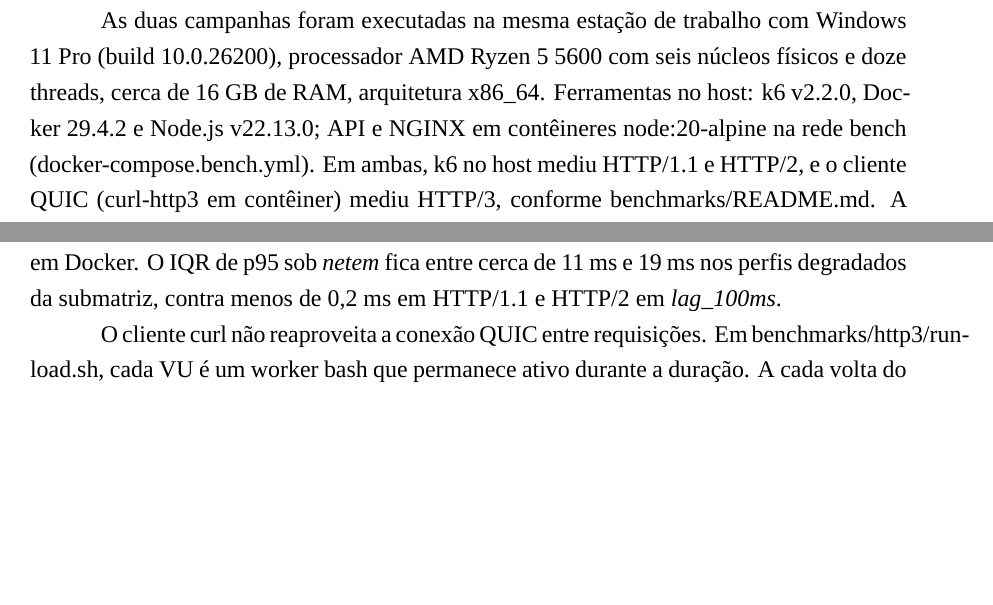
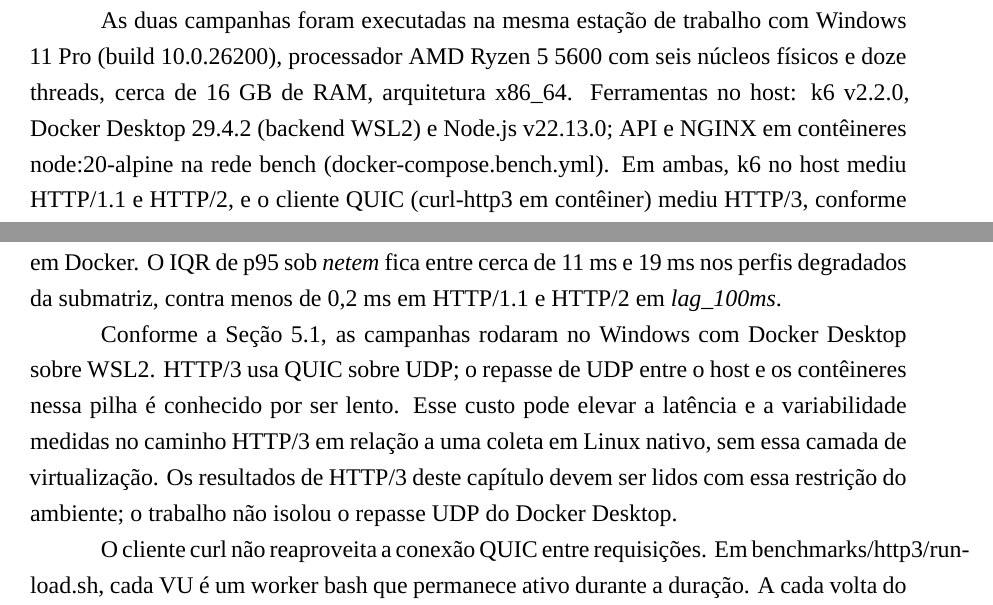
Before and after one commit to mendeslian/HTTP3-TCC-LaTeX, a LaTeX thesis (main.tex, which reads capitulos/capitulo5/conteudo.tex): two parts of pages 40 and 48 of 54, joined at a grey line, cut so that both start at the same text, the shorter picture padded with empty space. Compiled offline with XeLaTeX; a missing font is replaced by an installed copy or a similar font.

Commit message:
fix: document Docker Desktop WSL2 UDP forwarding as validity threat

```diff
--- a/capitulos/capitulo5/conteudo.tex
+++ b/capitulos/capitulo5/conteudo.tex
@@ -8,7 +8,7 @@ As medições foram consolidadas a partir de arquivos JSON por execução em ben
 
 O conjunto de dados reportado neste capítulo compreende duas campanhas. A submatriz de rede degradada cobre GET /bench/ping, 50 VUs, quatro perfis de rede (clean, lag\_100ms, loss\_1pct, lag\_100ms\_loss\_1pct) e 10 réplicas por célula (12 células: três protocolos × quatro perfis), totalizando 120 execuções agregadas, com duração de 30 s e rampup de 5 s por execução, agregadas em benchmarks/results/2026-10-15\_10-13-06/. Já a matriz ideal cobre /bench/payload/:size (1 KB, 100 KB, 1 MB), POST /bench/echo (100 KB), GET /bench/ping com 10, 50 e 100 VUs, perfil clean apenas, 10 réplicas por célula (21 células, 210 execuções), com duração de 60 s e ramp-up de 10 s (Seção 5.4).
 
-As duas campanhas foram executadas na mesma estação de trabalho com Windows 11 Pro (build 10.0.26200), processador AMD Ryzen 5 5600 com seis núcleos físicos e doze threads, cerca de 16 GB de RAM, arquitetura x86\_64. Ferramentas no host: k6 v2.2.0, Docker 29.4.2 e Node.js v22.13.0; API e NGINX em contêineres node:20-alpine na rede bench (docker-compose.bench.yml). Em ambas, k6 no host mediu HTTP/1.1 e HTTP/2, e o cliente QUIC (curl-http3 em contêiner) mediu HTTP/3, conforme benchmarks/README.md. A submatriz degradada não aplicou intervalo entre réplicas (cooldown\_sec = 0); a matriz ideal usou três minutos entre réplicas. Os p95 de /bench/ping com 50 VUs em clean nas duas campanhas são próximos (Seções 5.2 e 5.4), com diferença explicável pela duração do teste (30 s versus 60 s).
+As duas campanhas foram executadas na mesma estação de trabalho com Windows 11 Pro (build 10.0.26200), processador AMD Ryzen 5 5600 com seis núcleos físicos e doze threads, cerca de 16 GB de RAM, arquitetura x86\_64. Ferramentas no host: k6 v2.2.0, Docker Desktop 29.4.2 (backend WSL2) e Node.js v22.13.0; API e NGINX em contêineres node:20-alpine na rede bench (docker-compose.bench.yml). Em ambas, k6 no host mediu HTTP/1.1 e HTTP/2, e o cliente QUIC (curl-http3 em contêiner) mediu HTTP/3, conforme benchmarks/README.md. A submatriz degradada não aplicou intervalo entre réplicas (cooldown\_sec = 0); a matriz ideal usou três minutos entre réplicas. Os p95 de /bench/ping com 50 VUs em clean nas duas campanhas são próximos (Seções 5.2 e 5.4), com diferença explicável pela duração do teste (30 s versus 60 s).
 
 As cinco métricas da Seção 2.8 foram registradas em cada execução (http\_req\_duration para latência e tempo de resposta, http\_req\_waiting para TTFB, data\_received\_rate para taxa de transferência e http\_reqs\_rate para requisições por segundo). As tabelas principais deste capítulo destacam o percentil 95 de duração e a taxa de requisições; a Tabela 19 complementa a matriz ideal com TTFB e throughput de recepção agregados a partir do mesmo summary.csv. O cliente HTTP/3 não exporta data\_received\_rate no esquema normalizado, de modo que células correspondentes aparecem como ``---''.
 
@@ -321,6 +321,8 @@ Nota-se, também, uma assimetria topológica no experimento, visto que o HTTP/1.
 
 Diferentemente de HTTP/1.1 e HTTP/2 (k6), HTTP/3 foi medido por cliente QUIC em Docker. O IQR de p95 sob \textit{netem} fica entre cerca de 11 ms e 19 ms nos perfis degradados da submatriz, contra menos de 0,2 ms em HTTP/1.1 e HTTP/2 em \textit{lag\_100ms}.
 
+Conforme a Seção 5.1, as campanhas rodaram no Windows com Docker Desktop sobre WSL2. HTTP/3 usa QUIC sobre UDP; o repasse de UDP entre o host e os contêineres nessa pilha é conhecido por ser lento. Esse custo pode elevar a latência e a variabilidade medidas no caminho HTTP/3 em relação a uma coleta em Linux nativo, sem essa camada de virtualização. Os resultados de HTTP/3 deste capítulo devem ser lidos com essa restrição do ambiente; o trabalho não isolou o repasse UDP do Docker Desktop.
+
 O cliente curl não reaproveita a conexão QUIC entre requisições. Em benchmarks/http3/run-load.sh, cada VU é um worker bash que permanece ativo durante a duração. A cada volta do loop, o worker chama curl \texttt{-{}-http3-only} (ou \texttt{-{}-http3}) com uma única URL e espera o processo encerrar. Não há \texttt{-{}-next}, lista de URLs nem arquivo de sessão. Ao encerrar, o processo leva o soquete UDP, e a requisição seguinte abre outra conexão QUIC, com novo handshake. Há um contêiner por execução (benchmarks/http3/run-h3.ps1), e o processo novo é o curl. A Seção 5.5 já usa esse fato para ler o time\_total. O access log da sonda não traz identificador de conexão.
 
 Nos scripts k6 (benchmarks/k6/ping.js, payload.js, echo.js e lib/config.js) não há noConnectionReuse nem noVUConnectionReuse, e benchmarks/scripts/run-all.ps1 não passa \texttt{-{}-no-connection-reuse} nem \texttt{-{}-no-vu-connection-reuse}. O padrão dessas opções no k6 é \texttt{false}, e a conexão do VU permanece entre iterações. Em HTTP/2, as requisições seguintes do mesmo VU saem por essa conexão. A taxa do curl inclui a partida do processo e o handshake em toda requisição. No k6 em HTTP/2, a mesma taxa vem de requisições na conexão que o VU já mantém.
```
